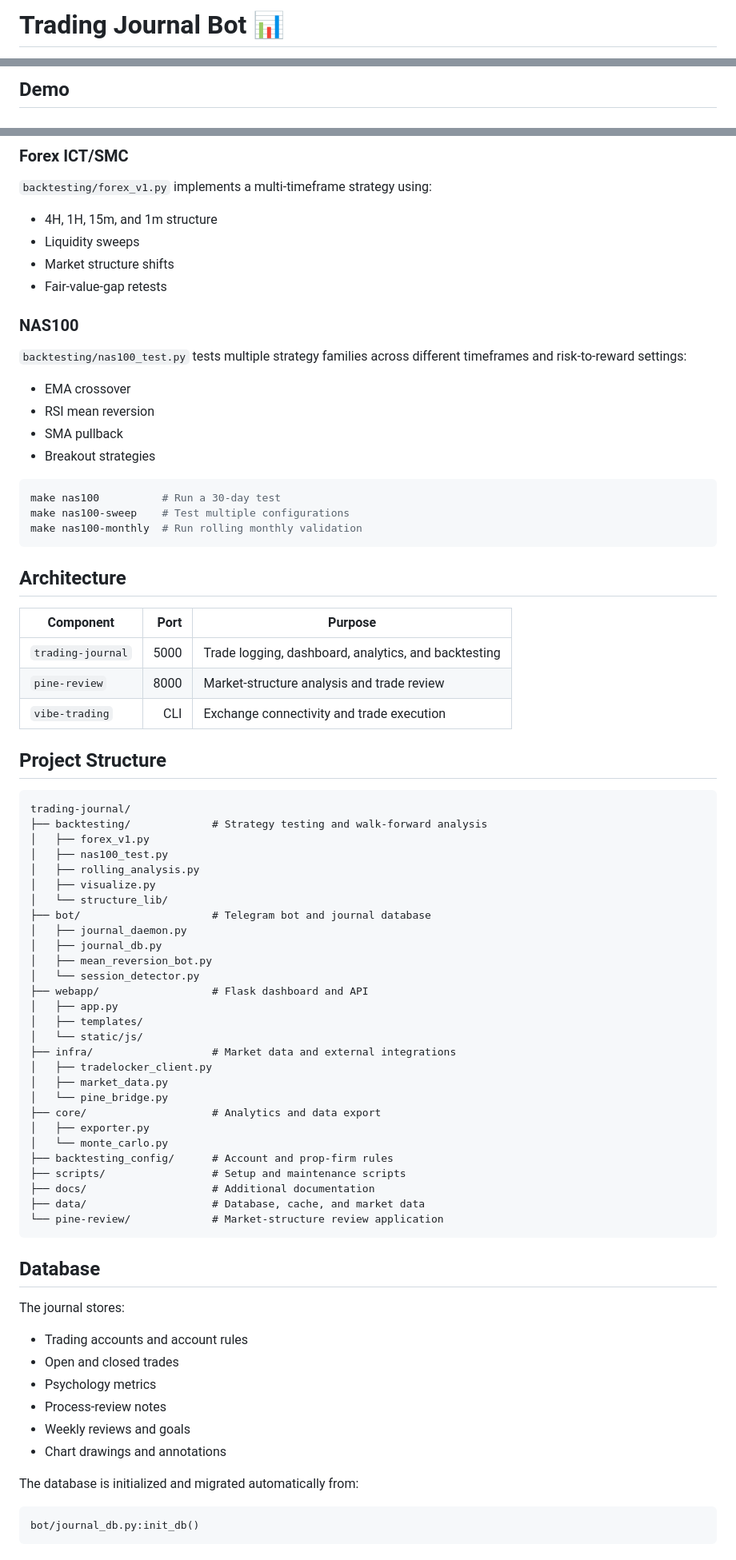
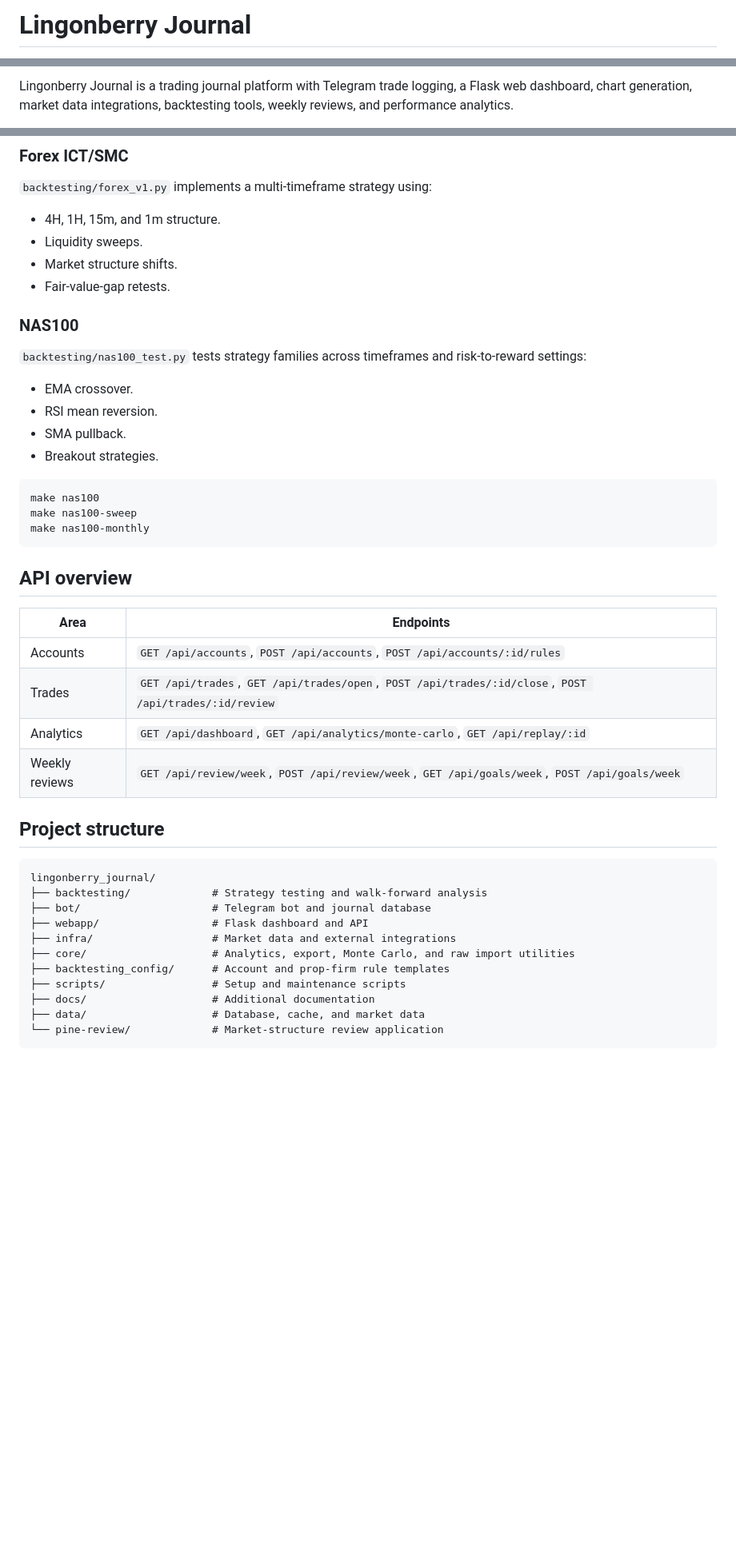
Before and after one commit to brusnyak/lingonberry_journal, a Markdown page: README.md, 3 parts joined by grey strips. Shown at 80% size. Drawn GitHub-style; blank space fills up the shorter version.

Commit message:
Rename project to Lingonberry Journal and enhance README
Updated project name and expanded README content with detailed features, system design, and setup instructions.

````diff
--- a/README.md
+++ b/README.md
@@ -1,2 +1,2 @@
-# Trading Journal Bot 📊
+# Lingonberry Journal
 
@@ -4,3 +9,3 @@ A trading journal platform combining a Telegram bot, web dashboard, automated ch
 
-## Demo
+Lingonberry Journal is a trading journal platform with Telegram trade logging, a Flask web dashboard, chart generation, market data integrations, backtesting tools, weekly reviews, and performance analytics.
 
@@ -126,81 +218,48 @@ TradeLocker support includes:
 
 `backtesting/forex_v1.py` implements a multi-timeframe strategy using:
 
-* 4H, 1H, 15m, and 1m structure
-* Liquidity sweeps
-* Market structure shifts
-* Fair-value-gap retests
+- 4H, 1H, 15m, and 1m structure.
+- Liquidity sweeps.
+- Market structure shifts.
+- Fair-value-gap retests.
 
 ### NAS100
 
-`backtesting/nas100_test.py` tests multiple strategy families across different timeframes and risk-to-reward settings:
+`backtesting/nas100_test.py` tests strategy families across timeframes and risk-to-reward settings:
 
-* EMA crossover
-* RSI mean reversion
-* SMA pullback
-* Breakout strategies
+- EMA crossover.
+- RSI mean reversion.
+- SMA pullback.
+- Breakout strategies.
 
 ```bash
-make nas100          # Run a 30-day test
-make nas100-sweep    # Test multiple configurations
-make nas100-monthly  # Run rolling monthly validation
+make nas100
+make nas100-sweep
+make nas100-monthly
 ```
 
-## Architecture
+## API overview
 
-| Component         | Port | Purpose                                              |
-| ----------------- | ---: | ---------------------------------------------------- |
-| `trading-journal` | 5000 | Trade logging, dashboard, analytics, and backtesting |
-| `pine-review`     | 8000 | Market-structure analysis and trade review           |
-| `vibe-trading`    |  CLI | Exchange connectivity and trade execution            |
+| Area | Endpoints |
+| --- | --- |
+| Accounts | `GET /api/accounts`, `POST /api/accounts`, `POST /api/accounts/:id/rules` |
+| Trades | `GET /api/trades`, `GET /api/trades/open`, `POST /api/trades/:id/close`, `POST /api/trades/:id/review` |
+| Analytics | `GET /api/dashboard`, `GET /api/analytics/monte-carlo`, `GET /api/replay/:id` |
+| Weekly reviews | `GET /api/review/week`, `POST /api/review/week`, `GET /api/goals/week`, `POST /api/goals/week` |
 
-## Project Structure
+## Project structure
 
 ```text
-trading-journal/
+lingonberry_journal/
 ├── backtesting/             # Strategy testing and walk-forward analysis
-│   ├── forex_v1.py
-│   ├── nas100_test.py
-│   ├── rolling_analysis.py
-│   ├── visualize.py
-│   └── structure_lib/
 ├── bot/                     # Telegram bot and journal database
-│   ├── journal_daemon.py
-│   ├── journal_db.py
-│   ├── mean_reversion_bot.py
-│   └── session_detector.py
 ├── webapp/                  # Flask dashboard and API
-│   ├── app.py
-│   ├── templates/
-│   └── static/js/
 ├── infra/                   # Market data and external integrations
-│   ├── tradelocker_client.py
-│   ├── market_data.py
-│   └── pine_bridge.py
-├── core/                    # Analytics and data export
-│   ├── exporter.py
-│   └── monte_carlo.py
-├── backtesting_config/      # Account and prop-firm rules
+├── core/                    # Analytics, export, Monte Carlo, and raw import utilities
+├── backtesting_config/      # Account and prop-firm rule templates
 ├── scripts/                 # Setup and maintenance scripts
 ├── docs/                    # Additional documentation
 ├── data/                    # Database, cache, and market data
 └── pine-review/             # Market-structure review application
 ```
 
-## Database
-
-The journal stores:
-
-* Trading accounts and account rules
-* Open and closed trades
-* Psychology metrics
-* Process-review notes
-* Weekly reviews and goals
-* Chart drawings and annotations
-
-The database is initialized and migrated automatically from:
-
-```text
-bot/journal_db.py:init_db()
-```
-
````
Also changed, not shown: other parts of README.md (+177 -192 lines).
